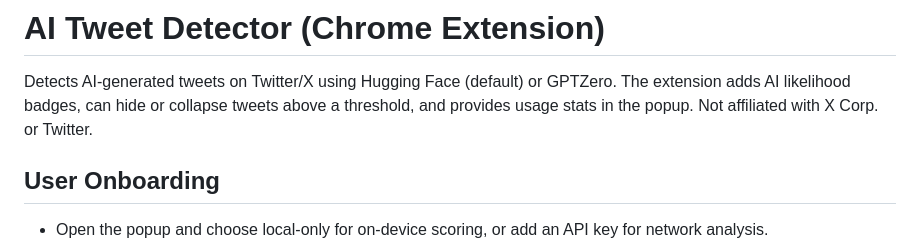
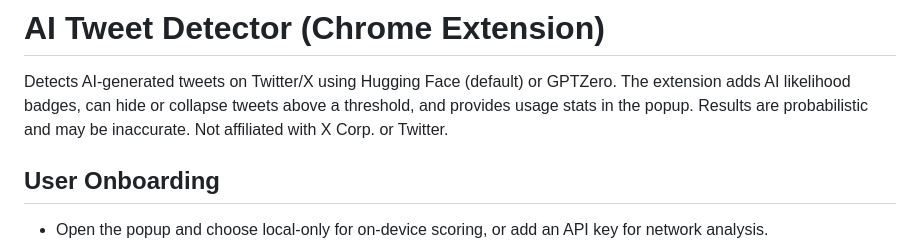
Before and after one commit to tiagosousa4/twitter-ai-detector, a Markdown page: README.md, the part around the change. Drawn GitHub-style.

Commit message:
Add accuracy disclaimer to README

```diff
--- a/README.md
+++ b/README.md
@@ -3,6 +3,7 @@
 Detects AI-generated tweets on Twitter/X using Hugging Face (default) or GPTZero.
 The extension adds AI likelihood badges, can hide or collapse tweets above a threshold,
 and provides usage stats in the popup.
+Results are probabilistic and may be inaccurate.
 Not affiliated with X Corp. or Twitter.
 
 ## User Onboarding
```
